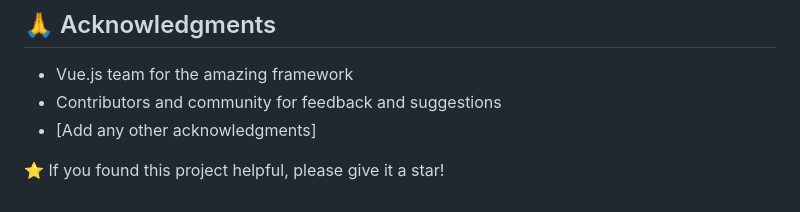
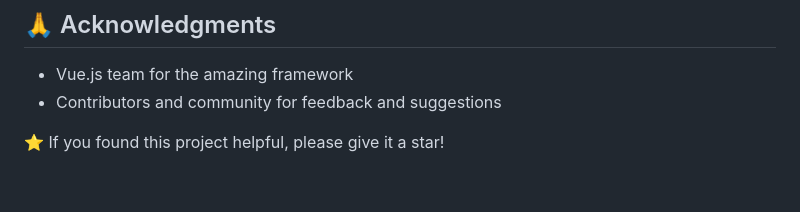
Before and after one commit to chandu9400/self-service-order-using-vue.js, a Markdown page: README.md, the part around the change. GitHub-like rendering.

```diff
--- a/README.md
+++ b/README.md
@@ -133,6 +133,5 @@ This project is licensed under the MIT License - see the [LICENSE](LICENSE) file
 
 - Vue.js team for the amazing framework
 - Contributors and community for feedback and suggestions
-- [Add any other acknowledgments]
 
 ⭐ If you found this project helpful, please give it a star!
```
